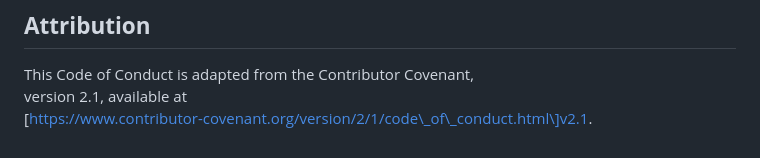
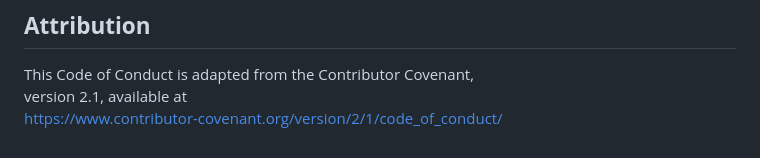
Before and after one commit to Samizdat-AI/samizdat-app, a Markdown page: CODE_OF_CONDUCT.md, the part around the change. Rendered like a GitHub page.

```diff
--- a/CODE_OF_CONDUCT.md
+++ b/CODE_OF_CONDUCT.md
@@ -108,4 +108,4 @@ the community.
 
 This Code of Conduct is adapted from the Contributor Covenant,
 version 2.1, available at
-\[https://www.contributor-covenant.org/version/2/1/code\_of\_conduct.html\]v2.1.
+https://www.contributor-covenant.org/version/2/1/code_of_conduct/
```
